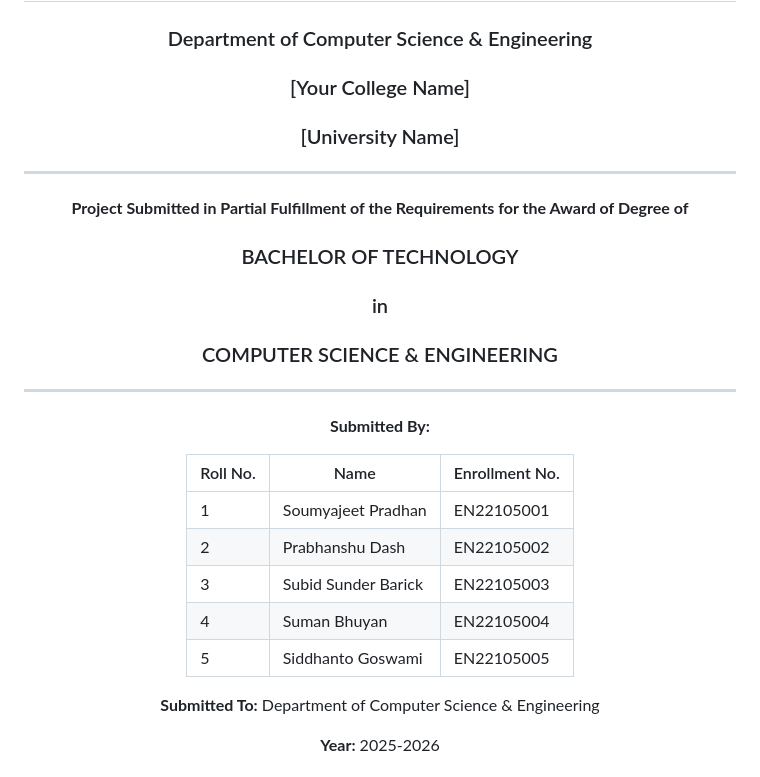
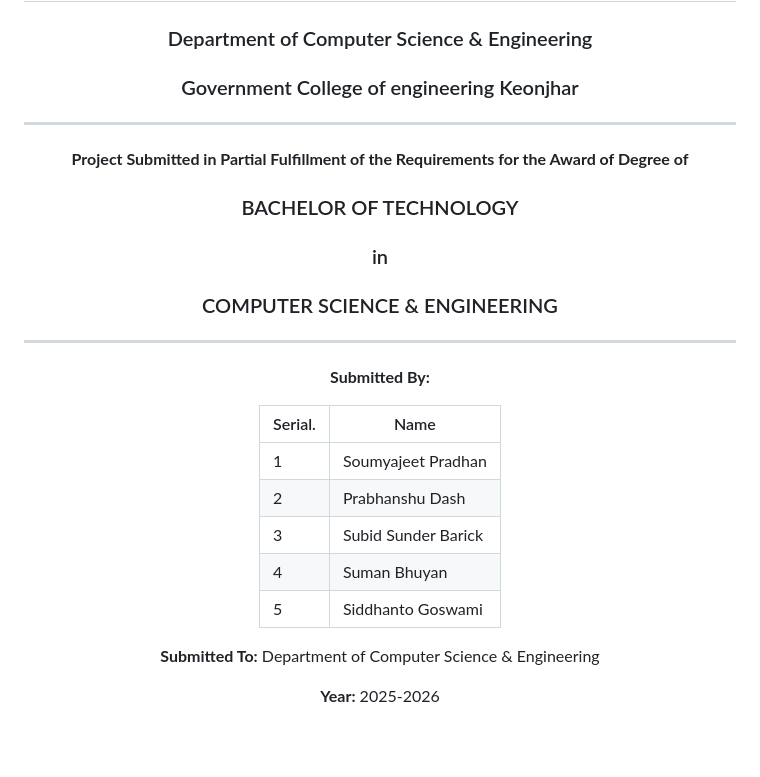
Before and after one commit to siddhanto658/intelli_ai, a Markdown page: README.md, the part around the change. Rendered like a GitHub page; blank space fills up the shorter version.

```diff
--- a/README.md
+++ b/README.md
@@ -3,8 +3,7 @@
 <div align="center">
 
 ### Department of Computer Science & Engineering
-### [Your College Name]
-### [University Name]
+### Government College of engineering Keonjhar
 
 ---
 
@@ -18,13 +17,13 @@
 
 **Submitted By:**
 
-| Roll No. | Name | Enrollment No. |
-|----------|------|----------------|
-| 1 | Soumyajeet Pradhan | EN22105001 |
-| 2 | Prabhanshu Dash | EN22105002 |
-| 3 | Subid Sunder Barick | EN22105003 |
-| 4 | Suman Bhuyan | EN22105004 |
-| 5 | Siddhanto Goswami | EN22105005 |
+| Serial. | Name |
+|----------|------|
+| 1 | Soumyajeet Pradhan |
+| 2 | Prabhanshu Dash |
+| 3 | Subid Sunder Barick |
+| 4 | Suman Bhuyan |
+| 5 | Siddhanto Goswami |
 
 **Submitted To:** Department of Computer Science & Engineering
 
```
